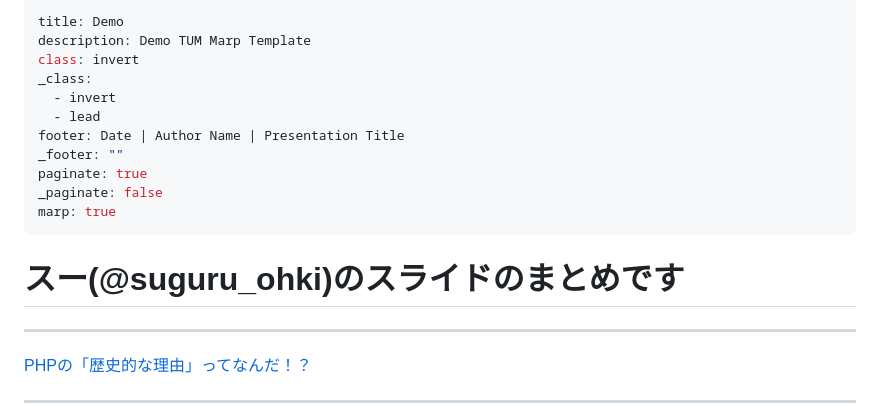
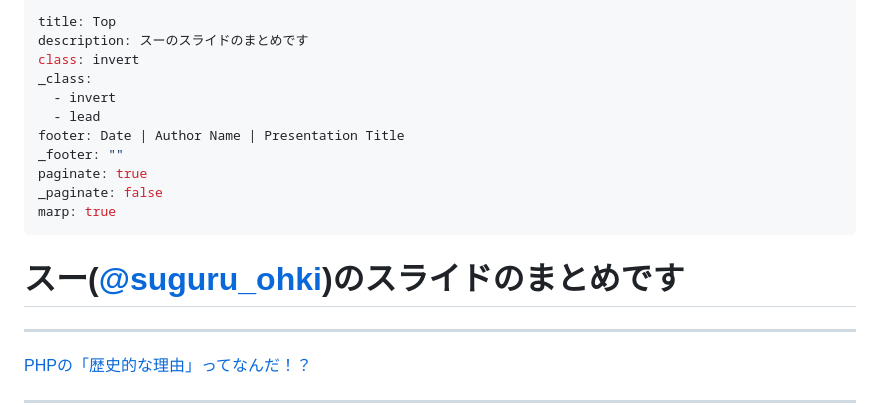
Before and after one commit to SuguruOoki/marp-slides-template, a Markdown page: slides/slide-deck.md, the part around the change. Rendered like a GitHub page.

```diff
--- a/slides/slide-deck.md
+++ b/slides/slide-deck.md
@@ -1,6 +1,6 @@
 ---
-title: Demo
-description: Demo TUM Marp Template
+title: Top
+description: スーのスライドのまとめです
 class: invert
 _class:
   - invert
@@ -12,7 +12,7 @@ _paginate: false
 marp: true
 ---
 
-# スー(@suguru_ohki)のスライドのまとめです
+# スー([@suguru_ohki](https://twitter.com/suguru_ohki))のスライドのまとめです
 
 ---
 
```
Also changed, not shown: slides/php-conference-kansai-2024.md (+7 -11 lines), slides/images/background.png (added), slides/techtrain-logo.jpg (added).
